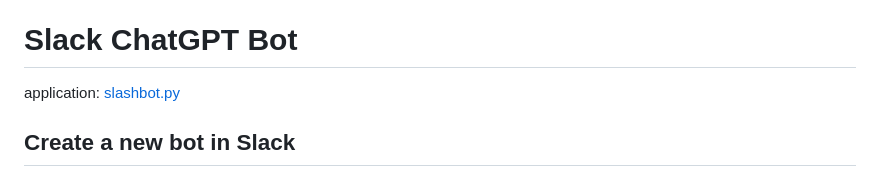
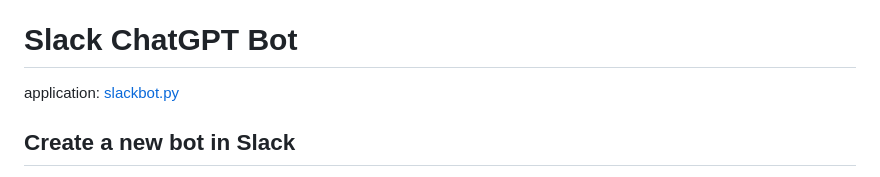
Before and after one commit to jasonobroin/openai, a Markdown page: README.md, the part around the change. Rendered like a GitHub page.

Commit message:
Fix slashbot -> slackbot

```diff
--- a/README.md
+++ b/README.md
@@ -60,7 +60,7 @@ Additionally, you need to allow the bot access to your Discord via OAuth2
 
 # Slack ChatGPT Bot
 
-application: [slashbot.py](slashbot.py)
+application: [slackbot.py](slackbot.py)
 
 ## Create a new bot in Slack
 
```
